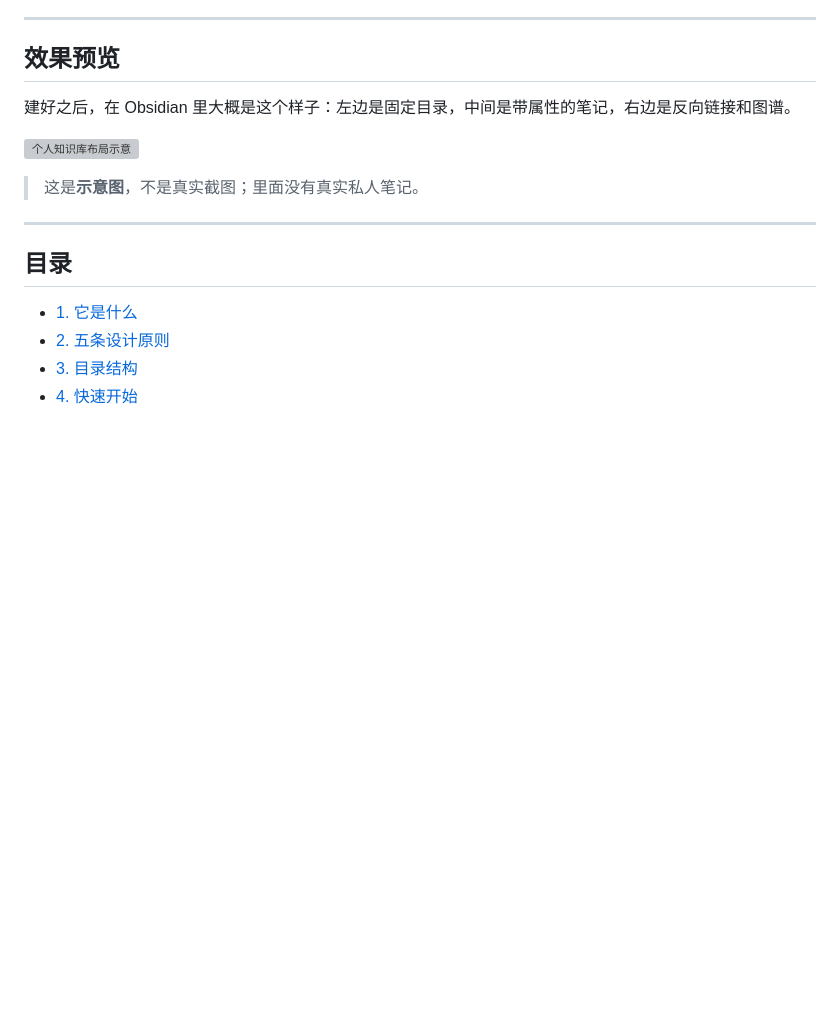
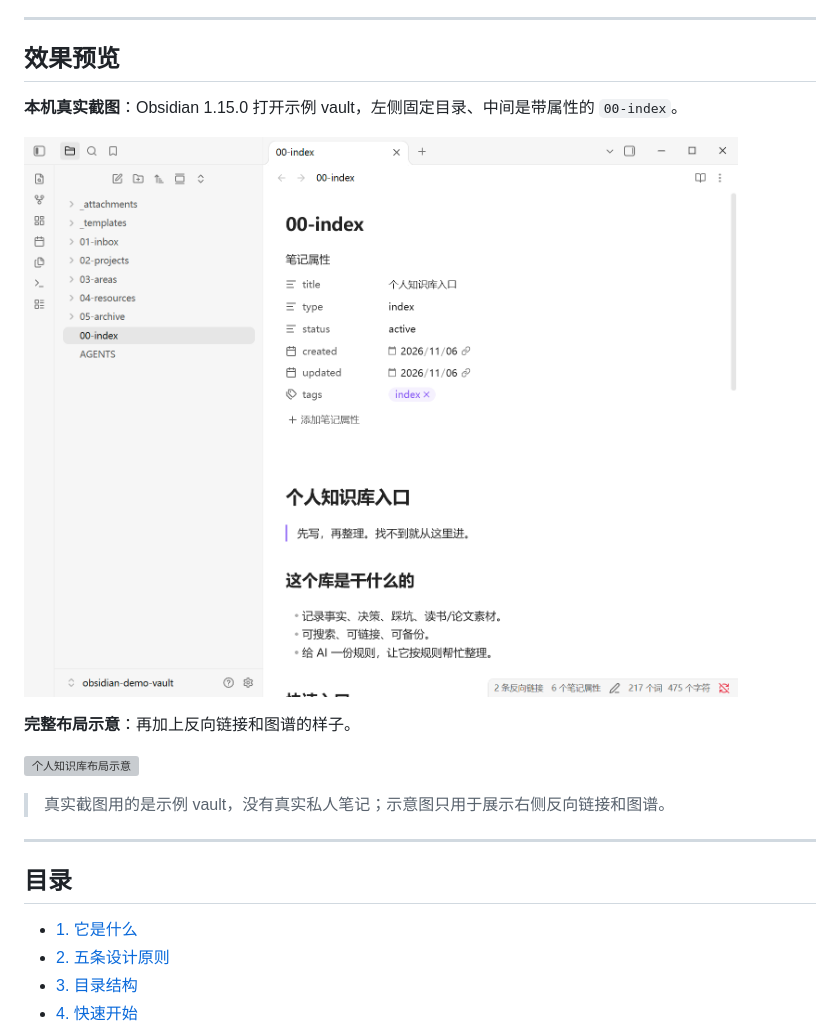
Before and after one commit to zhangzuxing031216/personal-db, a Markdown page: README.md, the part around one of its changes. GitHub-like rendering; pictures changed too: docs/images/obsidian-real.png (added); blank space fills up the shorter version; grey boxes are pictures that could not be loaded.

```diff
--- a/README.md
+++ b/README.md
@@ -12,11 +53,15 @@
 
 ## 效果预览
 
-建好之后，在 Obsidian 里大概是这个样子：左边是固定目录，中间是带属性的笔记，右边是反向链接和图谱。
+**本机真实截图**：Obsidian 1.15.0 打开示例 vault，左侧固定目录、中间是带属性的 `00-index`。
+
+![Obsidian 真实界面](docs/images/obsidian-real.png)
+
+**完整布局示意**：再加上反向链接和图谱的样子。
 
 ![个人知识库布局示意](docs/images/vault-overview.svg)
 
-> 这是**示意图**，不是真实截图；里面没有真实私人笔记。
+> 真实截图用的是示例 vault，没有真实私人笔记；示意图只用于展示右侧反向链接和图谱。
 
 ---
 
```
Also changed, not shown: other parts of README.md (+41 -0 lines), CHANGELOG.md (+2 -1 lines), docs/images/README.md (+2 -1 lines).
